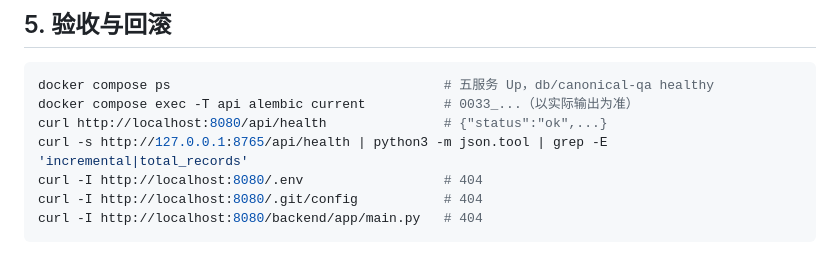
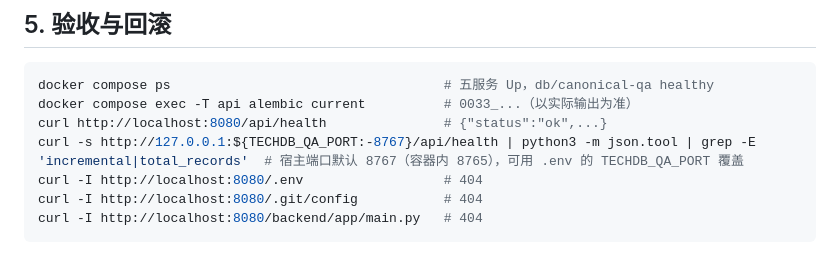
Before and after one commit to sbq9712/tech-boundary-db-public, a Markdown page: 服务器迁移说明.md, the part around the change. Rendered like a GitHub page.

Commit message:
docs(migration): 修正 QA 宿主端口验证命令 8765→8767（Codex 终审 P3 采纳）
Codex final-review 唯一发现：服务器迁移说明.md:123 宿主侧健康检查
误用容器内端口 8765；docker-compose.yml:56 与 .env.example:111 的
宿主默认端口为 8767（TECHDB_QA_PORT 可覆盖）。改为参数化默认 8767
并注明来源。容器内服务地址 http://canonical-qa:8765 不受影响。

```diff
--- a/服务器迁移说明.md
+++ b/服务器迁移说明.md
@@ -120,7 +120,7 @@ root）；同时间戳三件套 + `.sha256` 清单传目标机，先 `sha256sum
 docker compose ps                                   # 五服务 Up，db/canonical-qa healthy
 docker compose exec -T api alembic current          # 0033_...（以实际输出为准）
 curl http://localhost:8080/api/health               # {"status":"ok",...}
-curl -s http://127.0.0.1:8765/api/health | python3 -m json.tool | grep -E 'incremental|total_records'
+curl -s http://127.0.0.1:${TECHDB_QA_PORT:-8767}/api/health | python3 -m json.tool | grep -E 'incremental|total_records'  # 宿主端口默认 8767（容器内 8765），可用 .env 的 TECHDB_QA_PORT 覆盖
 curl -I http://localhost:8080/.env                  # 404
 curl -I http://localhost:8080/.git/config           # 404
 curl -I http://localhost:8080/backend/app/main.py   # 404
```
